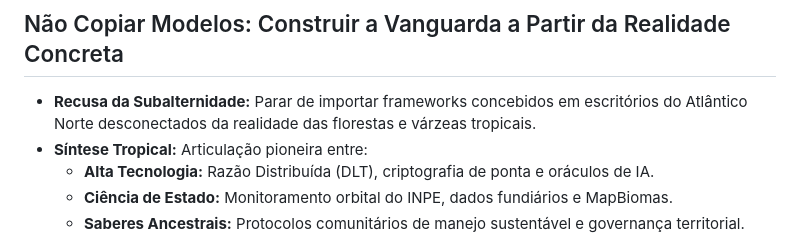
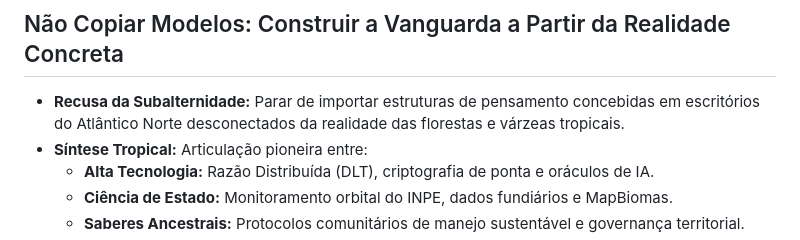
Before and after one commit to PSousa22/biochain, a Markdown page: politica-publica/03_pitch_deck_institucional.md, the part around the change. Rendered like a GitHub page.

Commit message:
Revise terminology in slide 4 of pitch deck
Updated terminology to enhance clarity and precision in the text.

```diff
--- a/politica-publica/03_pitch_deck_institucional.md
+++ b/politica-publica/03_pitch_deck_institucional.md
@@ -53,7 +53,7 @@
 ### SLIDE 4 | O Método Brasiliano: A Virada Epistêmica
 ## Não Copiar Modelos: Construir a Vanguarda a Partir da Realidade Concreta
 
-* **Recusa da Subalternidade:** Parar de importar frameworks concebidos em escritórios do Atlântico Norte desconectados da realidade das florestas e várzeas tropicais.
+* **Recusa da Subalternidade:** Parar de importar estruturas de pensamento concebidas em escritórios do Atlântico Norte desconectados da realidade das florestas e várzeas tropicais.
 * **Síntese Tropical:** Articulação pioneira entre:
   * **Alta Tecnologia:** Razão Distribuída (DLT), criptografia de ponta e oráculos de IA.
   * **Ciência de Estado:** Monitoramento orbital do INPE, dados fundiários e MapBiomas.
```
